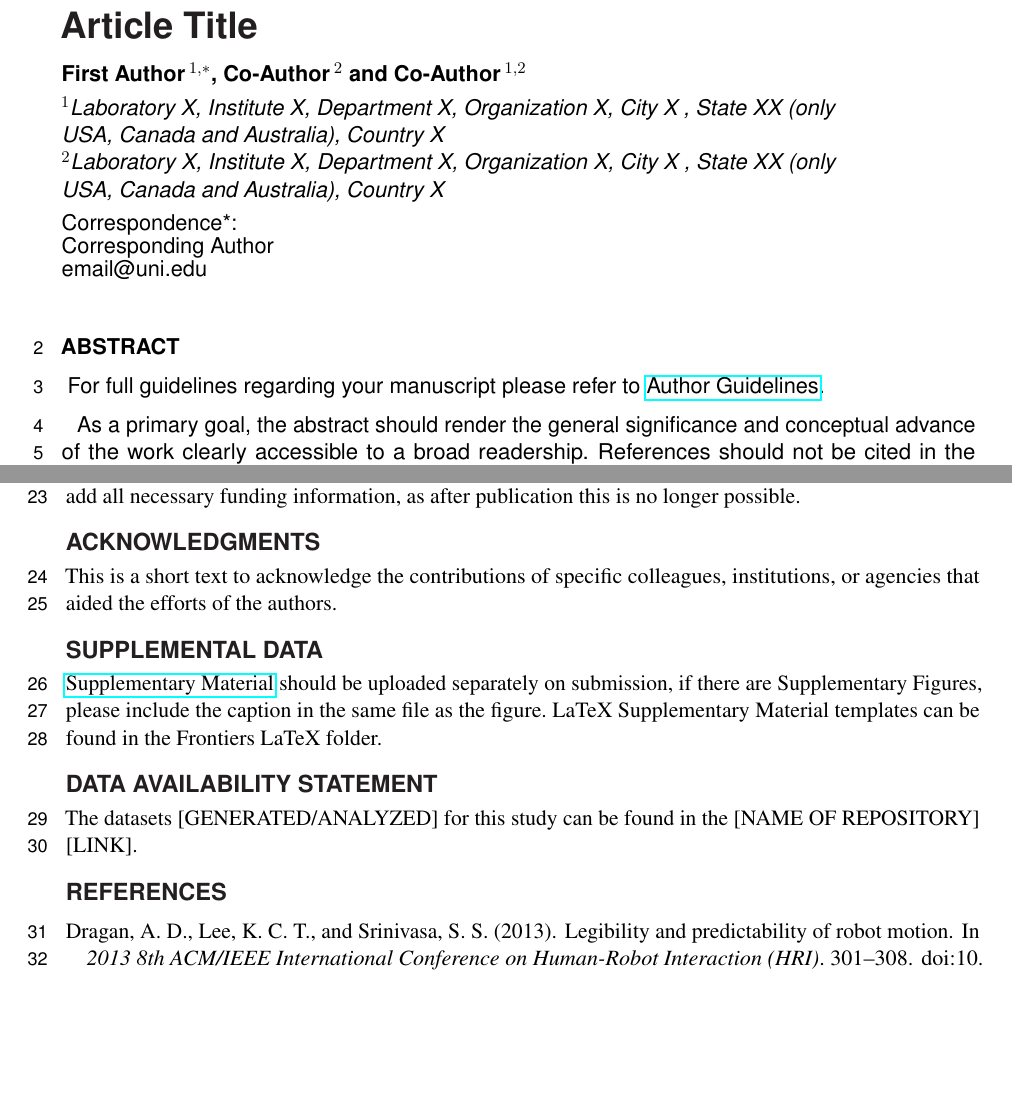
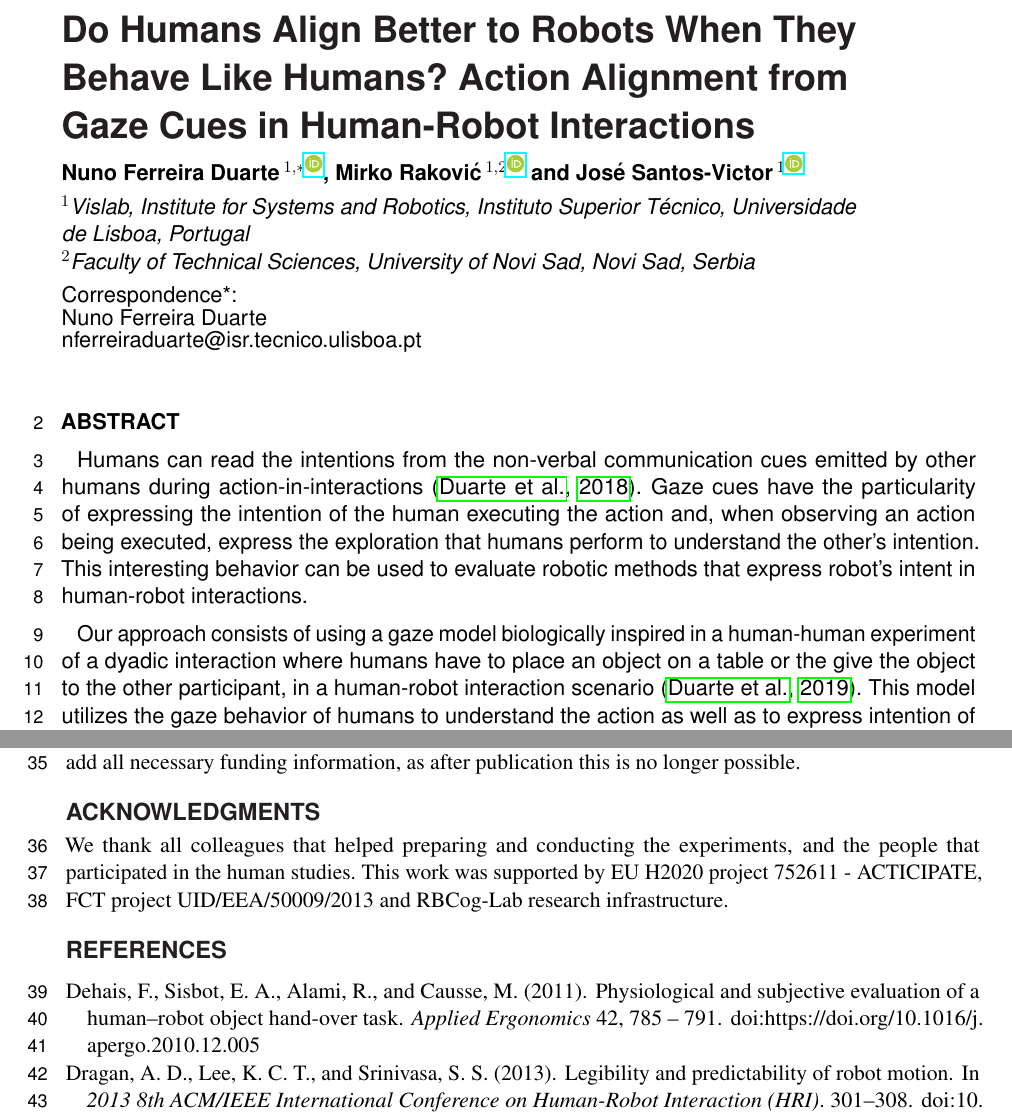
Before and after one commit to NunoDuarte/Frontiers---Gaze-Model-2019, a LaTeX document (main.tex): two parts of pages 1 and 2 of 3, joined at a grey line, cut at the place of the change, the shorter picture padded with empty space. Compiled offline with pdfLaTeX.

Commit message:
Add title, authors, keywords, abstract

```diff
--- a/main.tex
+++ b/main.tex
@@ -30,13 +29,13 @@
+\def\Authors{Nuno Ferreira Duarte\,$^{1, * \href{https://orcid.org/0000-0002-1396-6774} {\includegraphics[scale=0.05]{Images/orcid}}}$,  Mirko Rakovi\'{c}\,$^{1,2 \href{https://orcid.org/0000-0002-8818-2739}{\includegraphics[scale=0.05]{Images/orcid}}}$ and Jos\'{e} Santos-Victor\,$^{1 \href{https://orcid.org/0000-0002-9036-1728}{\includegraphics[scale=0.05]{Images/orcid}}}$}
 % Affiliations should be keyed to the author's name with superscript numbers and be listed as follows: Laboratory, Institute, Department, Organization, City, State abbreviation (USA, Canada, Australia), and Country (without detailed address information such as city zip codes or street names).
 % If one of the authors has a change of address, list the new address below the correspondence details using a superscript symbol and use the same symbol to indicate the author in the author list.
-\def\Address{$^{1}$Laboratory X, Institute X, Department X, Organization X, City X , State XX (only USA, Canada and Australia), Country X \\
-$^{2}$Laboratory X, Institute X, Department X, Organization X, City X , State XX (only USA, Canada and Australia), Country X  }
+\def\Address{$^{1}$Vislab, Institute for Systems and Robotics, Instituto Superior T\'{e}cnico, Universidade de Lisboa, Portugal \\
+$^{2}$Faculty of Technical Sciences, University of Novi Sad, Novi Sad, Serbia}
 % The Corresponding Author should be marked with an asterisk
 % Provide the exact contact address (this time including street name and city zip code) and email of the corresponding author
-\def\corrAuthor{Corresponding Author}
+\def\corrAuthor{Nuno Ferreira Duarte}
 
-\def\corrEmail{email@uni.edu}
-
+\def\corrEmail{nferreiraduarte@isr.tecnico.ulisboa.pt}
 
 
 
@@ -44,7 +43,7 @@ $^{2}$Laboratory X, Institute X, Department X, Organization X, City X , State XX
 \onecolumn
 \firstpage{1}
 
-\title[Running Title]{Article Title}
+\title[Action Alignment from Gaze Cues in Human-Robot Interactions]{Do Humans Align Better to Robots When They Behave Like Humans? Action Alignment from Gaze Cues in Human-Robot Interactions}
 
 \author[\firstAuthorLast ]{\Authors} %This field will be automatically populated
 \address{} %This field will be automatically populated
@@ -59,8 +58,6 @@ $^{2}$Laboratory X, Institute X, Department X, Organization X, City X , State XX
 
 \begin{abstract}
 
-%%% Leave the Abstract empty if your article does not require one, please see the Summary Table for full details.
-\section{}
-For full guidelines regarding your manuscript please refer to \href{http://www.frontiersin.org/about/AuthorGuidelines}{Author Guidelines}.
+Humans can read the intentions from the non-verbal communication cues emitted by other humans during action-in-interactions \citep{duarte2018action}. Gaze cues have the particularity of expressing the intention of the human executing the action and, when observing an action being executed, express the exploration that humans perform to understand the other’s intention. This interesting behavior can be used to evaluate robotic methods that express robot’s intent in human-robot interactions.
 
-As a primary goal, the abstract should render the general significance and conceptual advance of the work clearly accessible to a broad readership. References should not be cited in the abstract. Leave the Abstract empty if your article does not require one, please see \href{http://www.frontiersin.org/about/AuthorGuidelines#SummaryTable}{Summary Table} for details according to article type.
+Our approach consists of using a gaze model biologically inspired in a human-human experiment of a dyadic interaction where humans have to place an object on a table or the give the object to the other participant, in a human-robot interaction scenario \citep{duarte2018actionalignment}. This model utilizes the gaze behavior of humans to understand the action as well as to express intention of the action to execute. With the model, a robotic controller was created to integrate human-inspired gaze behavior to a humanoid robot during action execution, and to give human readability of human’s action from gaze cues.
@@ -90,13 +89,14 @@ The Author Contributions section is mandatory for all articles, including articl
 Details of all funding sources should be provided, including grant numbers if applicable. Please ensure to add all necessary funding information, as after publication this is no longer possible.
 
 \section*{Acknowledgments}
-This is a short text to acknowledge the contributions of specific colleagues, institutions, or agencies that aided the efforts of the authors.
+We thank all colleagues that helped preparing and conducting the experiments, and the people that participated in the human studies.
+This work was supported by EU H2020 project 752611 - ACTICIPATE, FCT project UID/EEA/50009/2013 and RBCog-Lab research infrastructure.
 
-\section*{Supplemental Data}
- \href{http://home.frontiersin.org/about/author-guidelines#SupplementaryMaterial}{Supplementary Material} should be uploaded separately on submission, if there are Supplementary Figures, please include the caption in the same file as the figure. LaTeX Supplementary Material templates can be found in the Frontiers LaTeX folder.
+% \section*{Supplemental Data}
+%  \href{http://home.frontiersin.org/about/author-guidelines#SupplementaryMaterial}{Supplementary Material} should be uploaded separately on submission, if there are Supplementary Figures, please include the caption in the same file as the figure. LaTeX Supplementary Material templates can be found in the Frontiers LaTeX folder.
 
-\section*{Data Availability Statement}
-The datasets [GENERATED/ANALYZED] for this study can be found in the [NAME OF REPOSITORY] [LINK].
+% \section*{Data Availability Statement}
+% The datasets [GENERATED/ANALYZED] for this study can be found in the [NAME OF REPOSITORY] [LINK].
 % Please see the availability of data guidelines for more information, at https://www.frontiersin.org/about/author-guidelines#AvailabilityofData
 
 \bibliographystyle{frontiersinSCNS_ENG_HUMS} % for Science, Engineering and Humanities and Social Sciences articles, for Humanities and Social Sciences articles please include page numbers in the in-text citations
```
Also changed, not shown: test.bib (+14 -0 lines), Images/orcid.pdf (added), main.tex (34 more changed lines).
